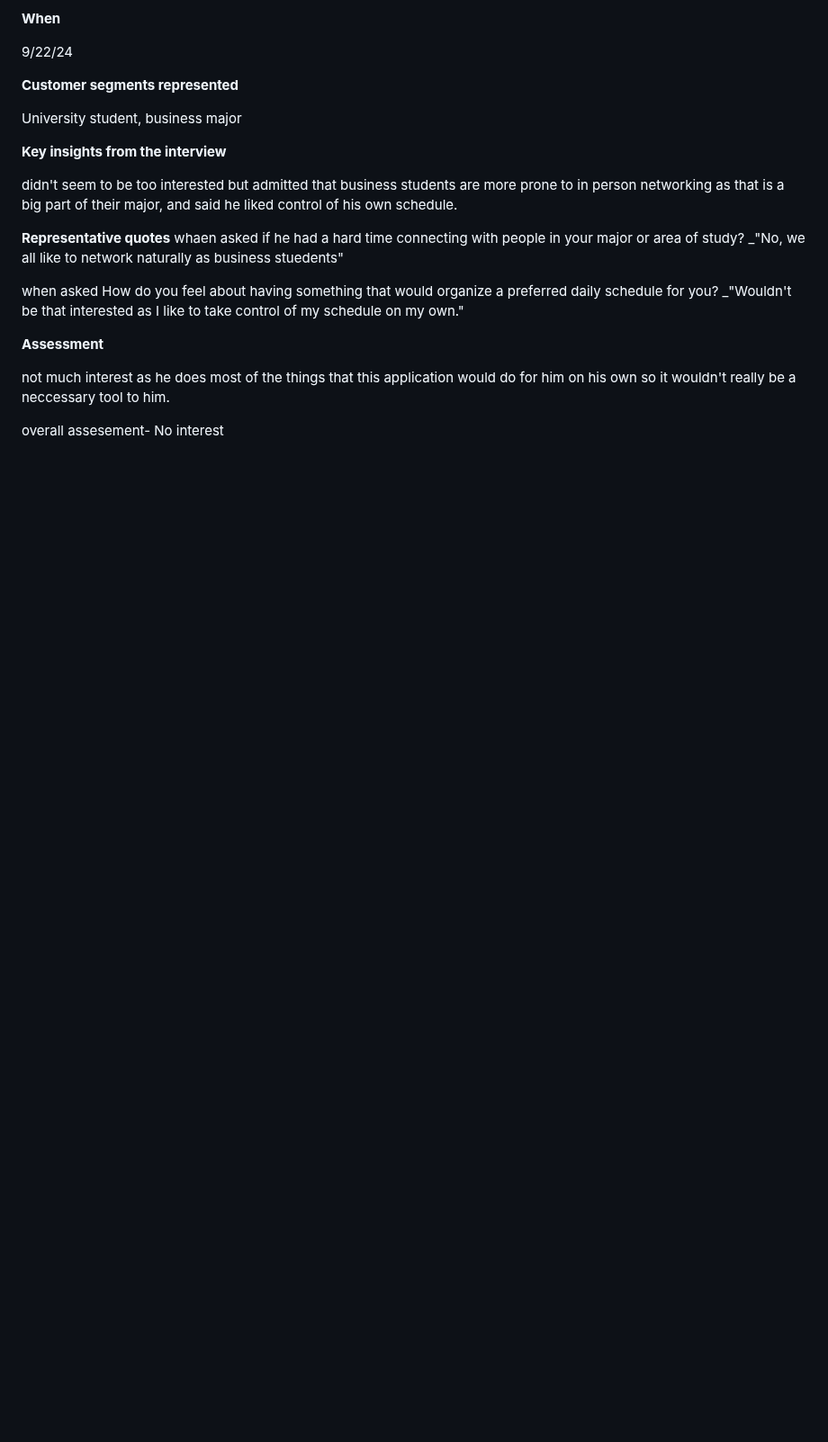
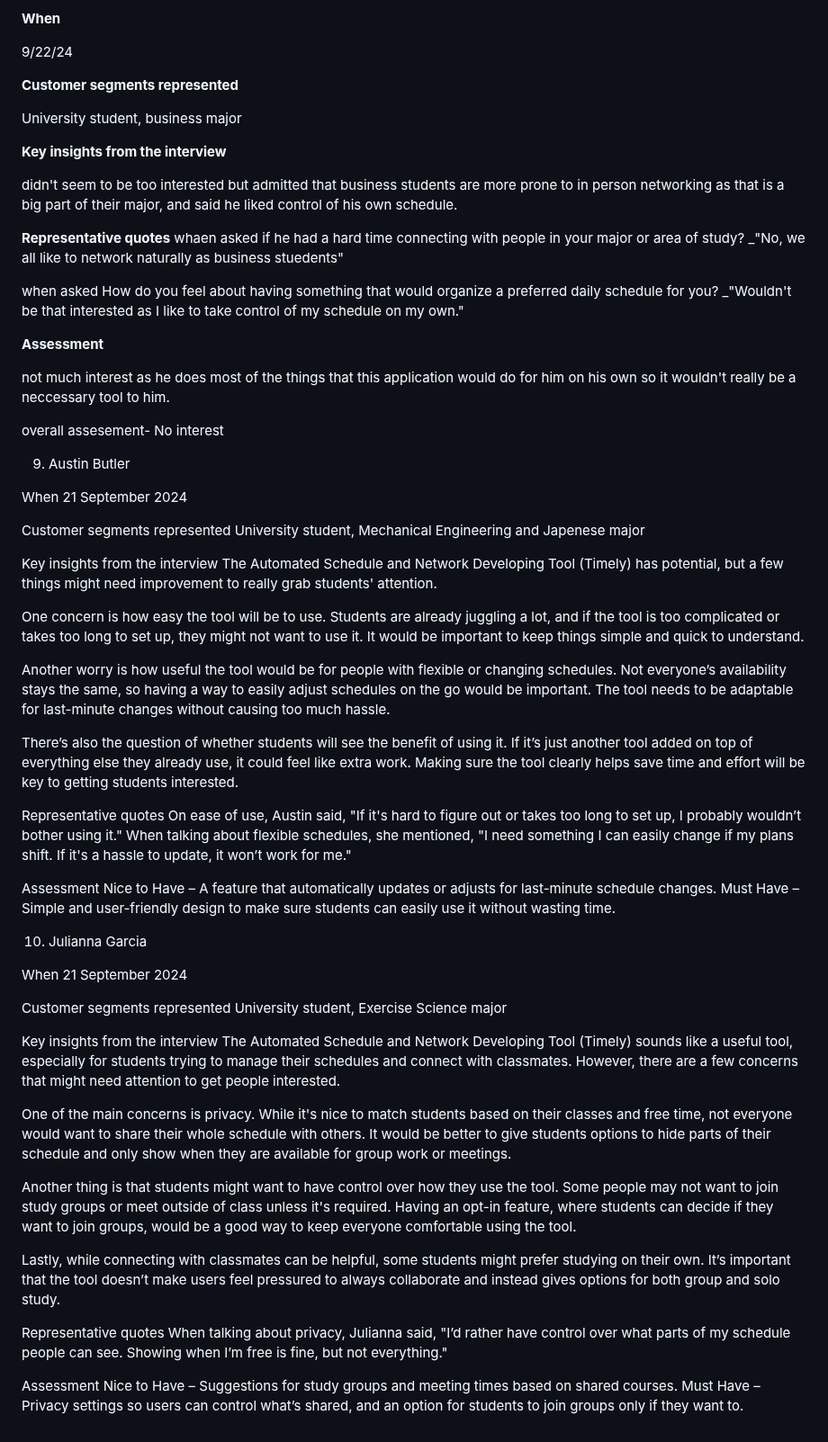
Before and after one commit to bme2003/timely, a Markdown page: Deliverables/D1. Inception.md, the part around the change. Shown at 90% size. GitHub-like rendering; blank space fills up the shorter version.

```diff
--- a/Deliverables/D1. Inception.md
+++ b/Deliverables/D1. Inception.md
@@ -237,3 +237,52 @@ _"Wouldn't be that interested as I like to take control of my schedule on my own
 not much interest as he does most of the things that this application would do for him on his own so it wouldn't really be a neccessary tool to him.
 
 overall assesement- No interest
+
+9. Austin Butler
+
+When
+21 September 2024
+
+Customer segments represented
+University student, Mechanical Engineering and Japenese major
+
+Key insights from the interview
+The Automated Schedule and Network Developing Tool (Timely) has potential, but a few things might need improvement to really grab students' attention.
+
+One concern is how easy the tool will be to use. Students are already juggling a lot, and if the tool is too complicated or takes too long to set up, they might not want to use it. It would be important to keep things simple and quick to understand.
+
+Another worry is how useful the tool would be for people with flexible or changing schedules. Not everyone’s availability stays the same, so having a way to easily adjust schedules on the go would be important. The tool needs to be adaptable for last-minute changes without causing too much hassle.
+
+There’s also the question of whether students will see the benefit of using it. If it’s just another tool added on top of everything else they already use, it could feel like extra work. Making sure the tool clearly helps save time and effort will be key to getting students interested.
+
+Representative quotes
+On ease of use, Austin said, "If it's hard to figure out or takes too long to set up, I probably wouldn’t bother using it."
+When talking about flexible schedules, she mentioned, "I need something I can easily change if my plans shift. If it's a hassle to update, it won’t work for me."
+
+Assessment
+Nice to Have – A feature that automatically updates or adjusts for last-minute schedule changes.
+Must Have – Simple and user-friendly design to make sure students can easily use it without wasting time.
+
+10. Julianna Garcia
+
+When
+21 September 2024
+
+Customer segments represented
+University student, Exercise Science major
+
+Key insights from the interview
+The Automated Schedule and Network Developing Tool (Timely) sounds like a useful tool, especially for students trying to manage their schedules and connect with classmates. However, there are a few concerns that might need attention to get people interested.
+
+One of the main concerns is privacy. While it's nice to match students based on their classes and free time, not everyone would want to share their whole schedule with others. It would be better to give students options to hide parts of their schedule and only show when they are available for group work or meetings.
+
+Another thing is that students might want to have control over how they use the tool. Some people may not want to join study groups or meet outside of class unless it's required. Having an opt-in feature, where students can decide if they want to join groups, would be a good way to keep everyone comfortable using the tool.
+
+Lastly, while connecting with classmates can be helpful, some students might prefer studying on their own. It’s important that the tool doesn’t make users feel pressured to always collaborate and instead gives options for both group and solo study.
+
+Representative quotes
+When talking about privacy, Julianna said, "I’d rather have control over what parts of my schedule people can see. Showing when I’m free is fine, but not everything."
+
+Assessment
+Nice to Have – Suggestions for study groups and meeting times based on shared courses.
+Must Have – Privacy settings so users can control what’s shared, and an option for students to join groups only if they want to.
```
